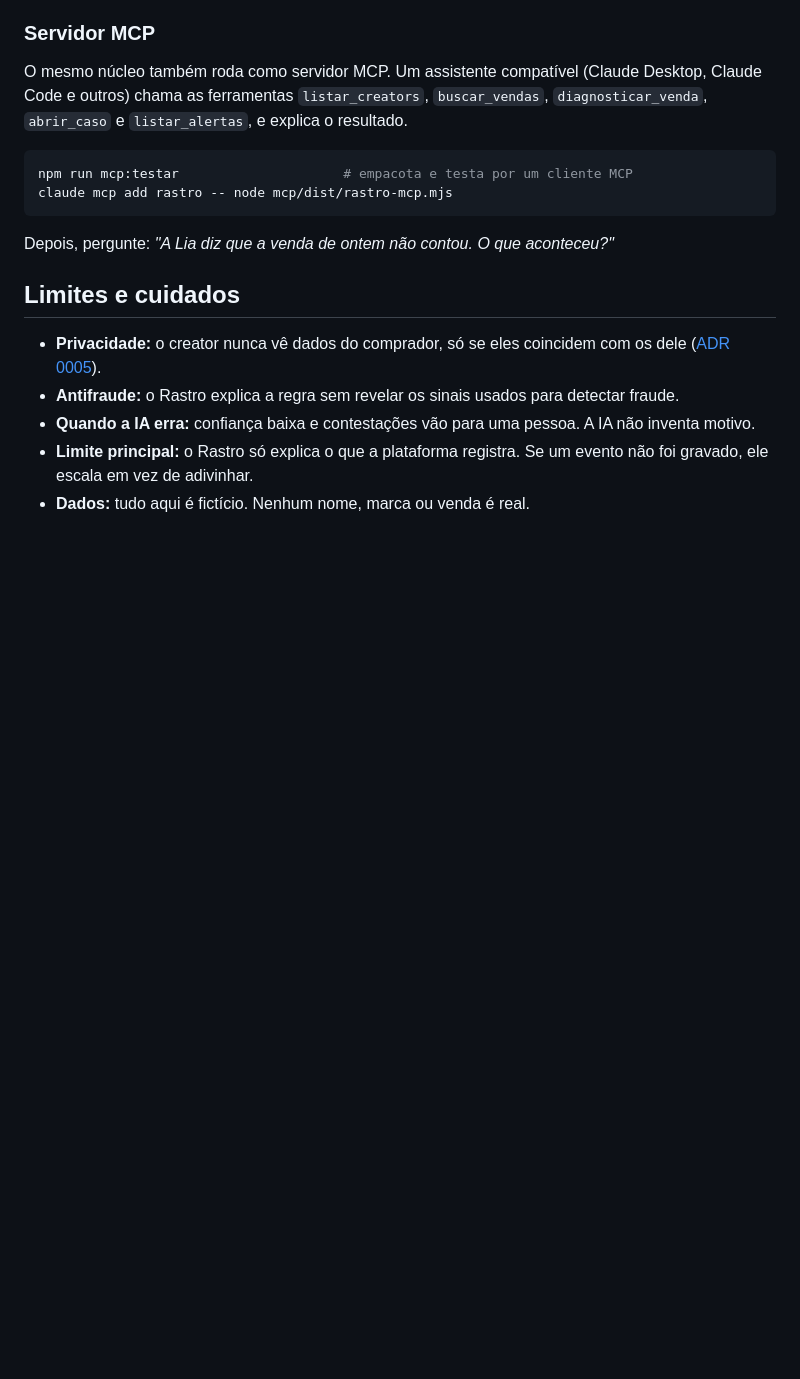
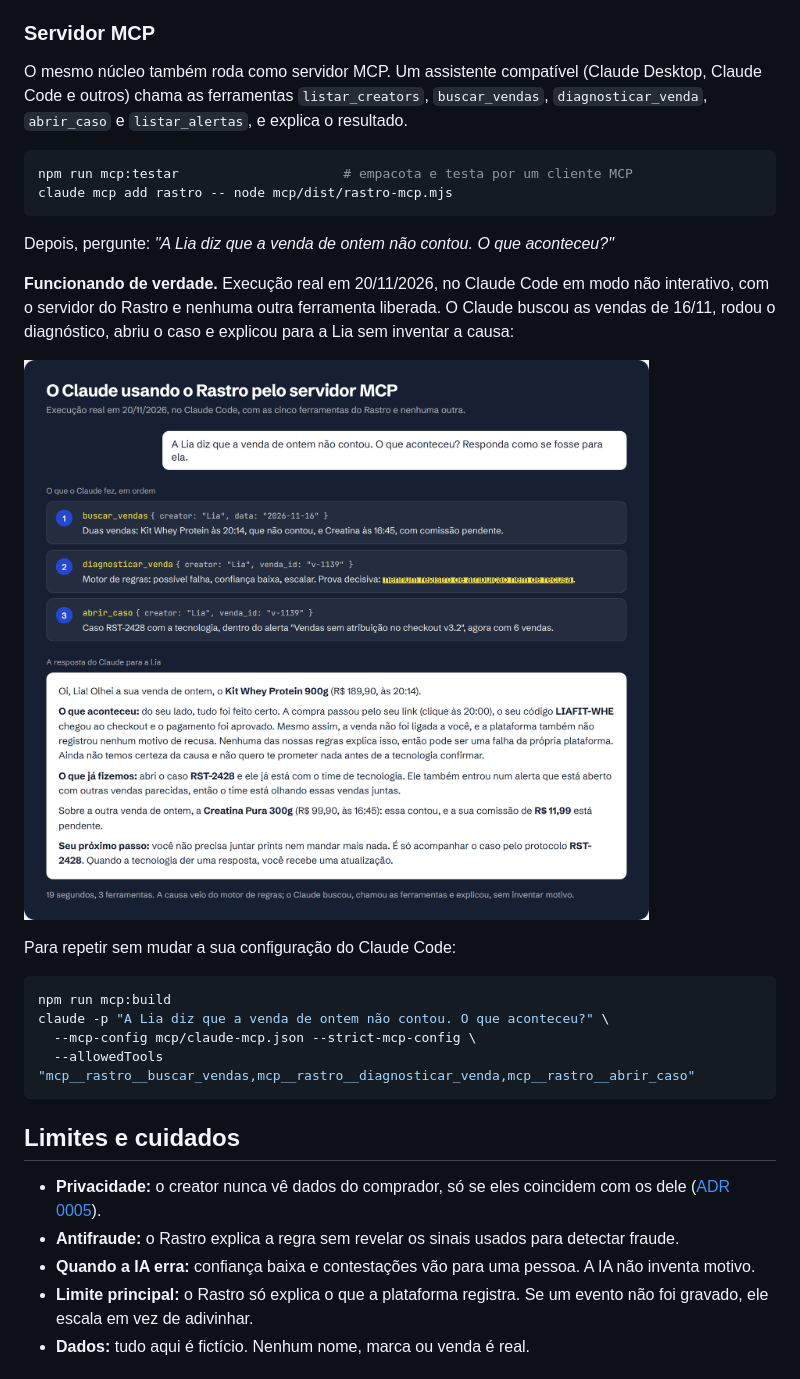
Before and after one commit to caiobento7/rastro, a Markdown page: README.md, the part around one of its changes. Drawn GitHub-style; pictures changed too: docs/telas/mcp-claude.png (added); blank space fills up the shorter version.

````diff
--- a/README.md
+++ b/README.md
@@ -152,6 +152,19 @@ claude mcp add rastro -- node mcp/dist/rastro-mcp.mjs
 
 Depois, pergunte: *"A Lia diz que a venda de ontem não contou. O que aconteceu?"*
 
+**Funcionando de verdade.** Execução real em 20/11/2026, no Claude Code em modo não interativo, com o servidor do Rastro e nenhuma outra ferramenta liberada. O Claude buscou as vendas de 16/11, rodou o diagnóstico, abriu o caso e explicou para a Lia sem inventar a causa:
+
+![O Claude usando as ferramentas do Rastro pelo servidor MCP](docs/telas/mcp-claude.png)
+
+Para repetir sem mudar a sua configuração do Claude Code:
+
+```bash
+npm run mcp:build
+claude -p "A Lia diz que a venda de ontem não contou. O que aconteceu?" \
+  --mcp-config mcp/claude-mcp.json --strict-mcp-config \
+  --allowedTools "mcp__rastro__buscar_vendas,mcp__rastro__diagnosticar_venda,mcp__rastro__abrir_caso"
+```
+
 ## Limites e cuidados
 
 - **Privacidade:** o creator nunca vê dados do comprador, só se eles coincidem com os dele ([ADR 0005](docs/adr/0005-privacidade-por-padrao.md)).
````
Also changed, not shown: other parts of README.md (+3 -3 lines), docs/telas/atendimento.png, docs/telas/creator.png, docs/telas/gestao.png, docs/telas/tecnologia.png, 11 other files.
